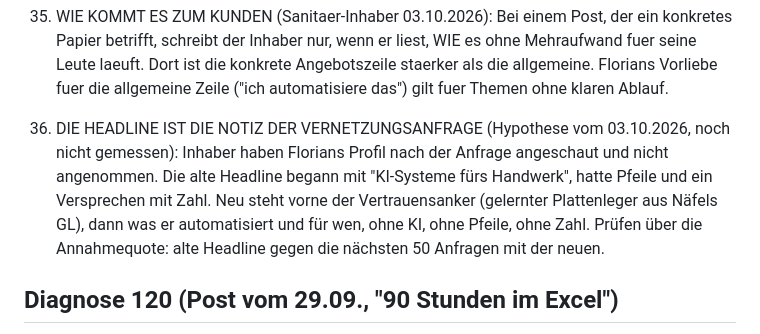
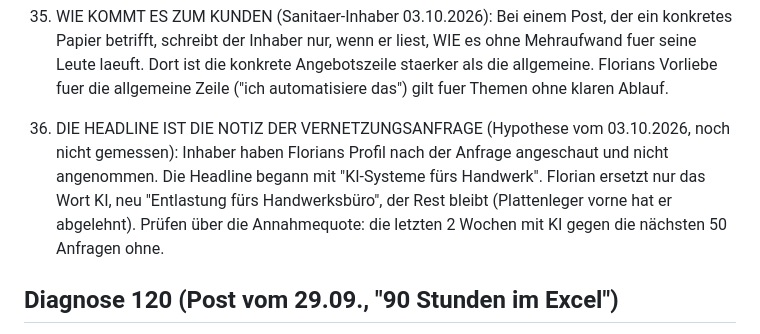
Before and after one commit to Florian1893/Linkedin, a Markdown page: wissen/lernprotokoll.md, the part around the change. Rendered like a GitHub page.

```diff
--- a/wissen/lernprotokoll.md
+++ b/wissen/lernprotokoll.md
@@ -312,7 +312,7 @@ Zweiter Punkt: Der 200er hatte ein Foto, der 250er nicht. Schwacher Beleg, deckt
 
 42. WIE KOMMT ES ZUM KUNDEN (Sanitaer-Inhaber 03.10.2026): Bei einem Post, der ein konkretes Papier betrifft, schreibt der Inhaber nur, wenn er liest, WIE es ohne Mehraufwand fuer seine Leute laeuft. Dort ist die konkrete Angebotszeile staerker als die allgemeine. Florians Vorliebe fuer die allgemeine Zeile ("ich automatisiere das") gilt fuer Themen ohne klaren Ablauf.
 
-43. DIE HEADLINE IST DIE NOTIZ DER VERNETZUNGSANFRAGE (Hypothese vom 03.10.2026, noch nicht gemessen): Inhaber haben Florians Profil nach der Anfrage angeschaut und nicht angenommen. Die alte Headline begann mit "KI-Systeme fürs Handwerk", hatte Pfeile und ein Versprechen mit Zahl. Neu steht vorne der Vertrauensanker (gelernter Plattenleger aus Näfels GL), dann was er automatisiert und für wen, ohne KI, ohne Pfeile, ohne Zahl. Prüfen über die Annahmequote: alte Headline gegen die nächsten 50 Anfragen mit der neuen.
+43. DIE HEADLINE IST DIE NOTIZ DER VERNETZUNGSANFRAGE (Hypothese vom 03.10.2026, noch nicht gemessen): Inhaber haben Florians Profil nach der Anfrage angeschaut und nicht angenommen. Die Headline begann mit "KI-Systeme fürs Handwerk". Florian ersetzt nur das Wort KI, neu "Entlastung fürs Handwerksbüro", der Rest bleibt (Plattenleger vorne hat er abgelehnt). Prüfen über die Annahmequote: die letzten 2 Wochen mit KI gegen die nächsten 50 Anfragen ohne.
 
 ## Diagnose 120 (Post vom 29.09., "90 Stunden im Excel")
 
```
Also changed, not shown: wissen/profil.md (+10 -11 lines).
